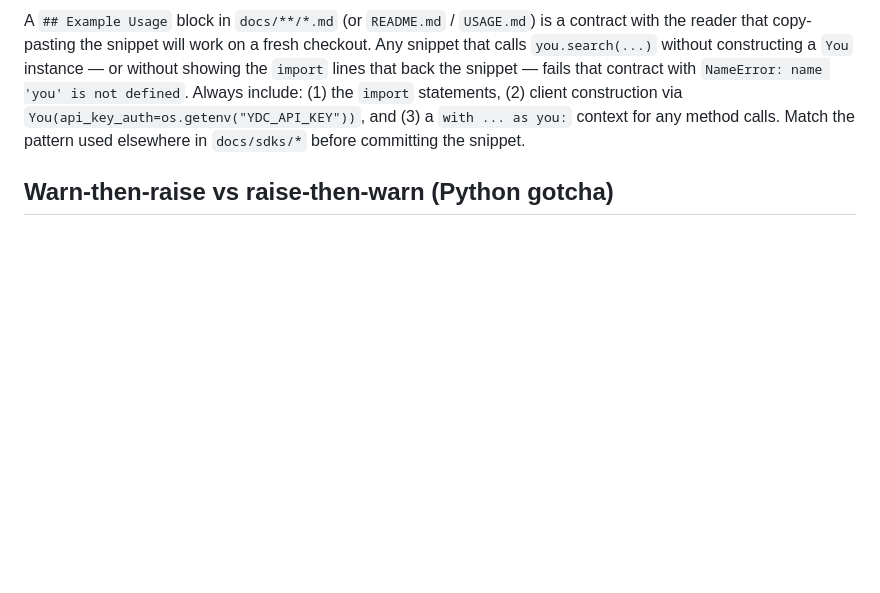
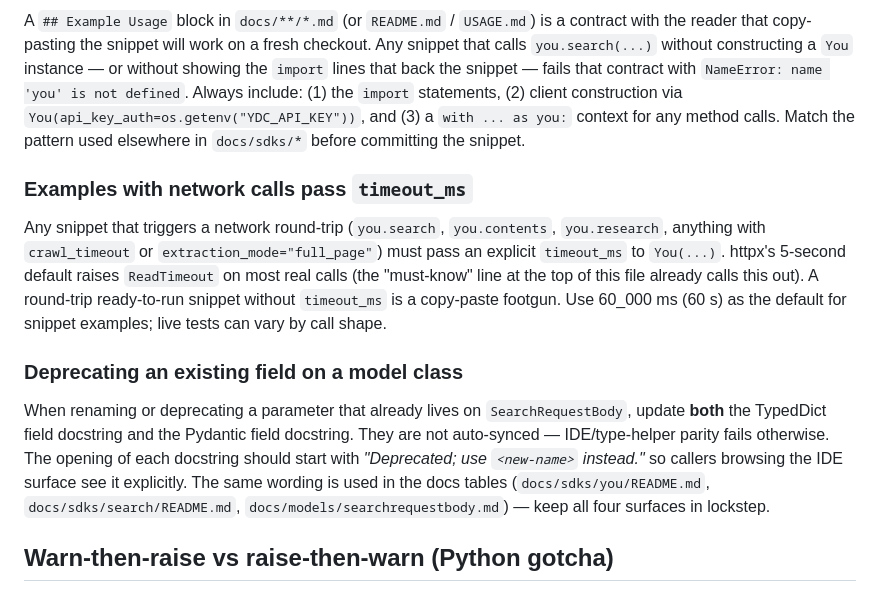
Before and after one commit to youdotcom-oss/youdotcom-python-sdk, a Markdown page: AGENTS.md, the part around the change. GitHub-like rendering; blank space fills up the shorter version.

Commit message:
docs: extend AGENTS.md with timeout_ms + docstring-Deprecated rules
Two more pitfalls from the second PR #40 review wave, beyond the original
additions in 3bf49cc:

* Round-trip-ready example snippets must pass an explicit `timeout_ms` to
  `You(...)`. The must-know section already flags httpx's 5s default as a
  ReadTimeout footgun for `you.search`/`you.contents`/anything doing
  full_page extraction; the existing "Examples must be copy-paste runnable"
  rule didn't mention it. Adding a sub-section "Examples with network calls
  pass timeout_ms" pins the default (60_000 ms).

* Deprecating an existing TypedDict/Pydantic field on a model class
  requires **two** docstring edits (TypedDict + Pydantic, not auto-synced)
  with a "Deprecated; use `<new-name>` instead." prefix in both. This is a
  more specific form of the A1 rule already in the surface-sweep section,
  but the PR-feedback thread called it out explicitly so promote it to its
  own sub-rule.

No code changes; doc-only commit.

Co-authored-by: factory-droid[bot] <138933559+factory-droid[bot]@users.noreply.github.com>

```diff
--- a/AGENTS.md
+++ b/AGENTS.md
@@ -216,6 +216,27 @@ without showing the `import` lines that back the snippet — fails that contract
 `with ... as you:` context for any method calls. Match the pattern used elsewhere in
 `docs/sdks/*` before committing the snippet.
 
+### Examples with network calls pass `timeout_ms`
+
+Any snippet that triggers a network round-trip (`you.search`, `you.contents`,
+`you.research`, anything with `crawl_timeout` or `extraction_mode="full_page"`)
+must pass an explicit `timeout_ms` to `You(...)`. httpx's 5-second default raises
+`ReadTimeout` on most real calls (the "must-know" line at the top of this file
+already calls this out). A round-trip ready-to-run snippet without `timeout_ms`
+is a copy-paste footgun. Use 60_000 ms (60 s) as the default for snippet
+examples; live tests can vary by call shape.
+
+### Deprecating an existing field on a model class
+
+When renaming or deprecating a parameter that already lives on
+`SearchRequestBody`, update **both** the TypedDict field docstring and the
+Pydantic field docstring. They are not auto-synced — IDE/type-helper parity fails
+otherwise. The opening of each docstring should start with *"Deprecated; use
+`<new-name>` instead."* so callers browsing the IDE surface see it explicitly.
+The same wording is used in the docs tables (`docs/sdks/you/README.md`,
+`docs/sdks/search/README.md`, `docs/models/searchrequestbody.md`) — keep all
+four surfaces in lockstep.
+
 ## Warn-then-raise vs raise-then-warn (Python gotcha)
 
 When the helper that detects a conflict also has reason to warn (e.g. an `extraction`
```
